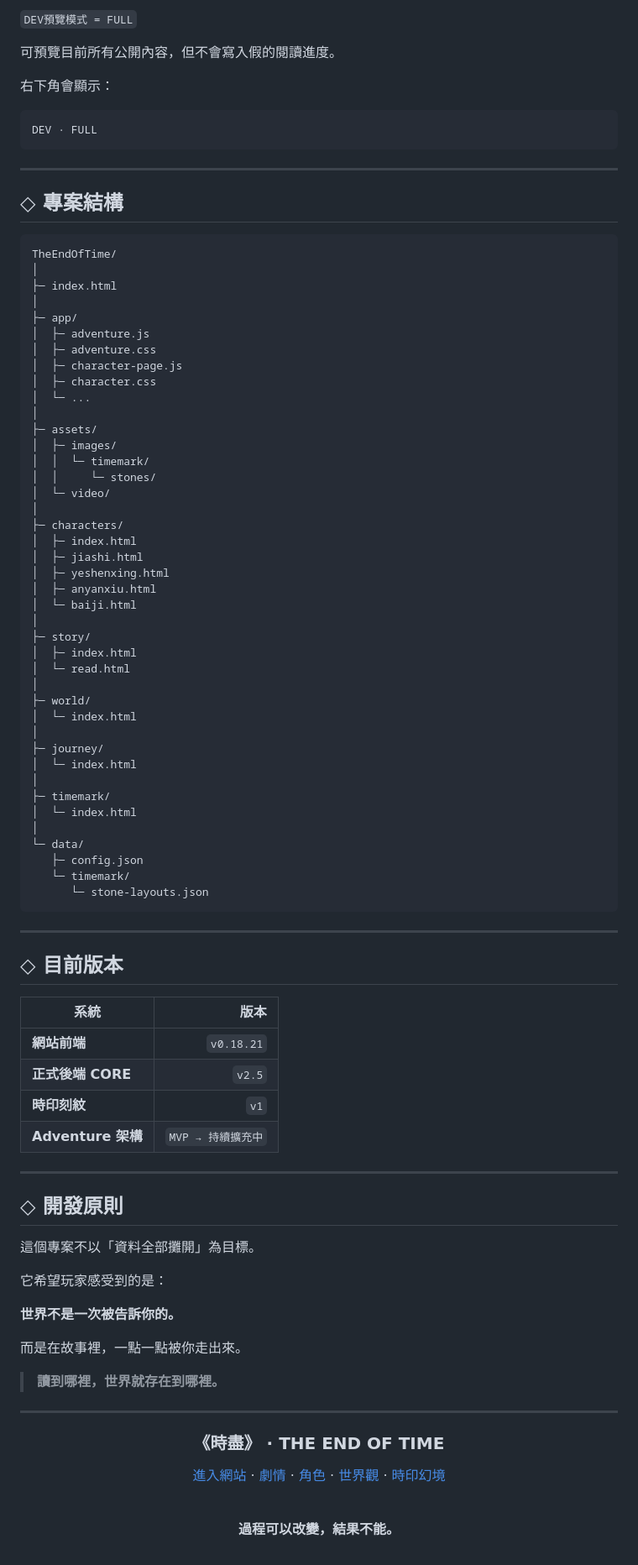
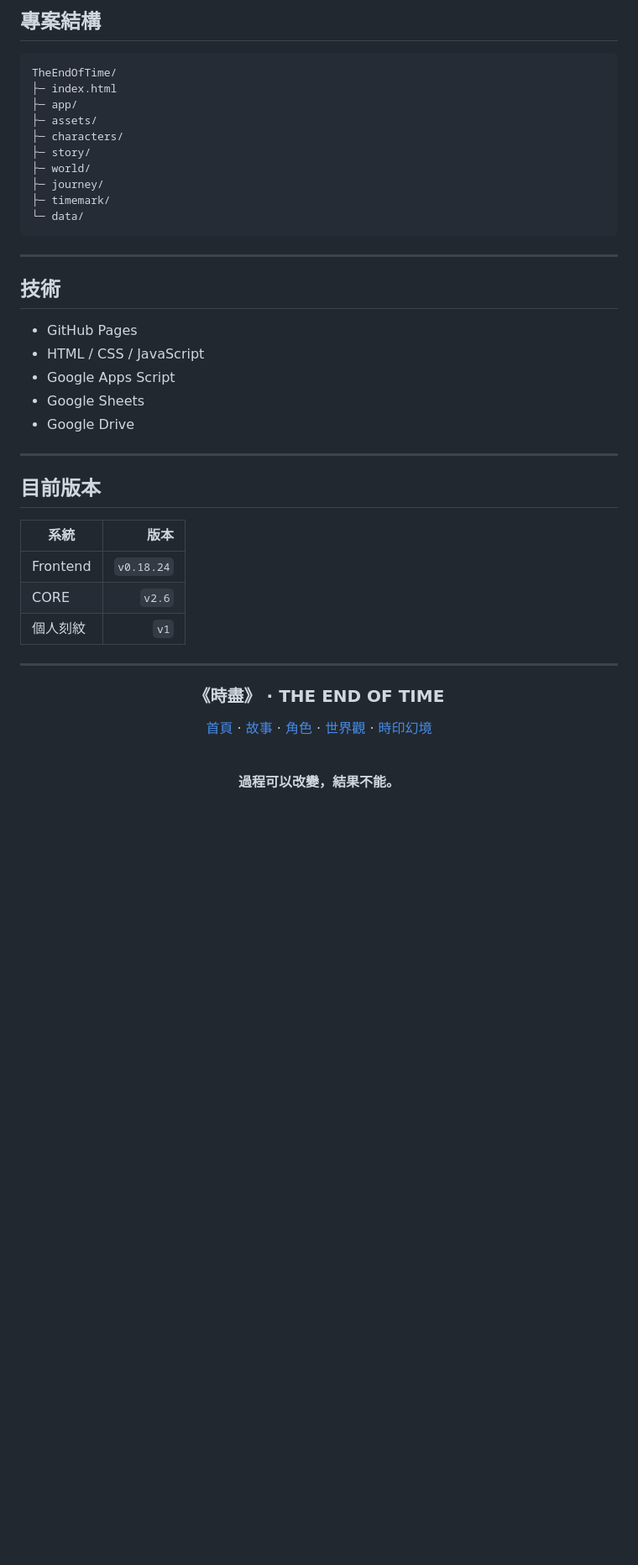
Before and after one commit to vladjia/TheEndOfTime, a Markdown page: README.md, the part around one of its changes. Shown at 84% size. GitHub-like rendering; blank space fills up the shorter version.

````diff
--- a/README.md
+++ b/README.md
@@ -251,86 +138,38 @@ setMyDevPreviewOff()
 
-`DEV預覽模式 = FULL`
-
-可預覽目前所有公開內容，但不會寫入假的閱讀進度。
-
-右下角會顯示：
+## 專案結構
 
 ```text
-DEV · FULL
+TheEndOfTime/
+├─ index.html
+├─ app/
+├─ assets/
+├─ characters/
+├─ story/
+├─ world/
+├─ journey/
+├─ timemark/
+└─ data/
 ```
 
 ---
 
-## ◇ 專案結構
+## 技術
 
-```text
-TheEndOfTime/
-│
-├─ index.html
-│
-├─ app/
-│  ├─ adventure.js
-│  ├─ adventure.css
-│  ├─ character-page.js
-│  ├─ character.css
-│  └─ ...
-│
-├─ assets/
-│  ├─ images/
-│  │  └─ timemark/
-│  │     └─ stones/
-│  └─ video/
-│
-├─ characters/
-│  ├─ index.html
-│  ├─ jiashi.html
-│  ├─ yeshenxing.html
-│  ├─ anyanxiu.html
-│  └─ baiji.html
-│
-├─ story/
-│  ├─ index.html
-│  └─ read.html
-│
-├─ world/
-│  └─ index.html
-│
-├─ journey/
-│  └─ index.html
-│
-├─ timemark/
-│  └─ index.html
-│
-└─ data/
-   ├─ config.json
-   └─ timemark/
-      └─ stone-layouts.json
-```
+- GitHub Pages
+- HTML / CSS / JavaScript
+- Google Apps Script
+- Google Sheets
+- Google Drive
 
 ---
 
-## ◇ 目前版本
+## 目前版本
 
 | 系統 | 版本 |
 |---|---:|
-| **網站前端** | `v0.18.21` |
-| **正式後端 CORE** | `v2.5` |
-| **時印刻紋** | `v1` |
-| **Adventure 架構** | `MVP → 持續擴充中` |
-
----
-
-## ◇ 開發原則
-
-這個專案不以「資料全部攤開」為目標。
-
-它希望玩家感受到的是：
-
-**世界不是一次被告訴你的。**
-
-而是在故事裡，一點一點被你走出來。
-
-> **讀到哪裡，世界就存在到哪裡。**
+| Frontend | `v0.18.24` |
+| CORE | `v2.6` |
+| 個人刻紋 | `v1` |
 
 ---
 
@@ -338,8 +177,8 @@ TheEndOfTime/
 
 ### 《時盡》 · THE END OF TIME
 
-[進入網站](https://vladjia.github.io/TheEndOfTime/) ·
-[劇情](https://vladjia.github.io/TheEndOfTime/story/) ·
+[首頁](https://vladjia.github.io/TheEndOfTime/) ·
+[故事](https://vladjia.github.io/TheEndOfTime/story/) ·
 [角色](https://vladjia.github.io/TheEndOfTime/characters/) ·
 [世界觀](https://vladjia.github.io/TheEndOfTime/world/) ·
 [時印幻境](https://vladjia.github.io/TheEndOfTime/timemark/)
````
Also changed, not shown: other parts of README.md (+53 -166 lines).
